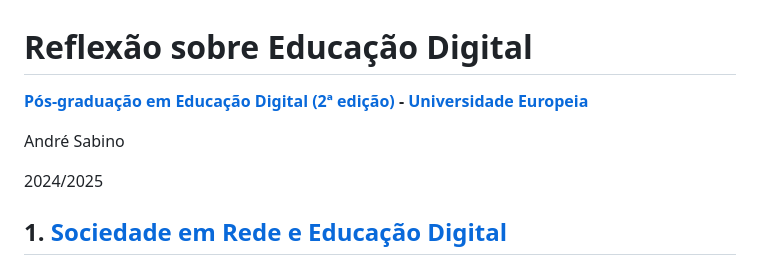
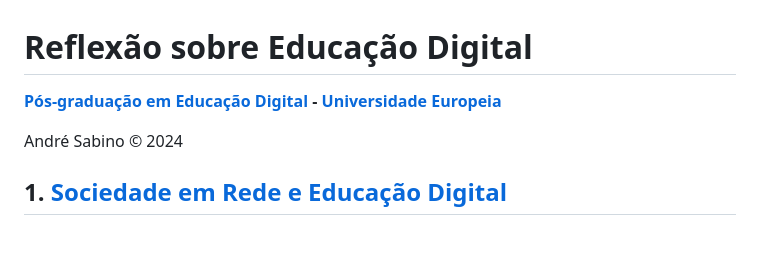
Before and after one commit to amgs/pged, a Markdown page: README.md, the part around the change. Rendered like a GitHub page; blank space fills up the shorter version.

Commit message:
Fix copyright.

```diff
--- a/README.md
+++ b/README.md
@@ -1,10 +1,8 @@
 # Reflexão sobre Educação Digital
 
-**[Pós-graduação em Educação Digital (2ª edição)](https://www.europeia.pt/pos-graduacoes-online/) - [Universidade Europeia](https://www.europeia.pt)**
+**[Pós-graduação em Educação Digital](https://www.europeia.pt/pos-graduacoes-online/) - [Universidade Europeia](https://www.europeia.pt)**
 
-André Sabino
-
-2024/2025
+André Sabino &copy; 2024
 
 ## 1. [Sociedade em Rede e Educação Digital](01_sociedade_em_rede_e_educacao_digital/01_00_sociedade_em_rede_e_educacao_digital.md)
 - [Sociedade em Rede e os Novos Desafios da Educação](01_sociedade_em_rede_e_educacao_digital/01_01_sociedade_em_rede_e_os_novos_desafios_da_educacao.md)
```
